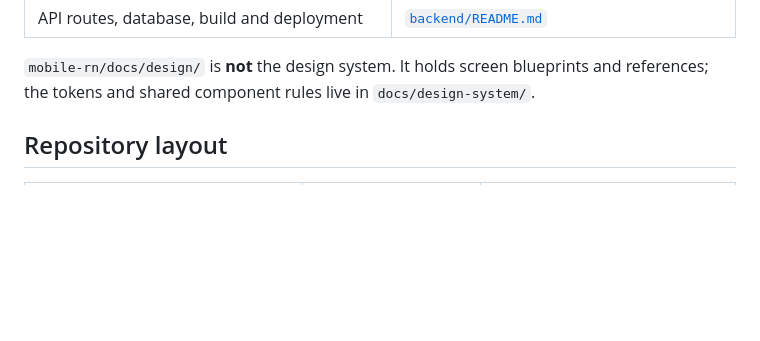
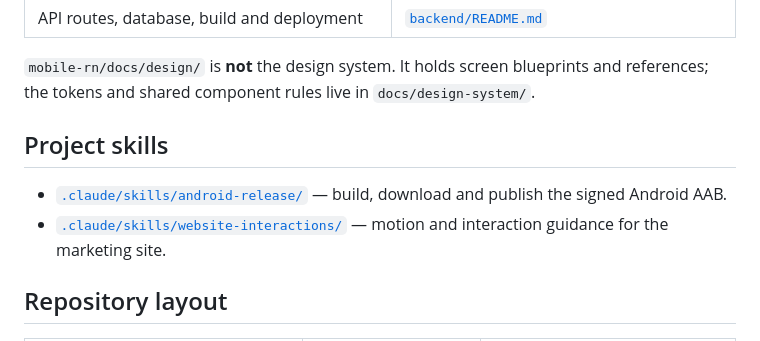
Before and after one commit to Thirunavukkarasu/wardro, a Markdown page: AGENTS.md, the part around the change. GitHub-like rendering; blank space fills up the shorter version.

Commit message:
chore(skills): add Android release and website motion skills
Add project skills for the signed AAB/Play publish flow and for tasteful
website interactions based on Emil Kowalski's public writing.

Co-Authored-By: Claude Code <noreply@anthropic.com>

```diff
--- a/AGENTS.md
+++ b/AGENTS.md
@@ -36,6 +36,13 @@ Do not merge the two trees. Link across them instead.
 `mobile-rn/docs/design/` is **not** the design system. It holds screen
 blueprints and references; the tokens and shared component rules live in
 `docs/design-system/`.
+
+## Project skills
+
+- [`.claude/skills/android-release/`](.claude/skills/android-release/SKILL.md) —
+  build, download and publish the signed Android AAB.
+- [`.claude/skills/website-interactions/`](.claude/skills/website-interactions/SKILL.md) —
+  motion and interaction guidance for the marketing site.
 
 ## Repository layout
 
```
Also changed, not shown: 2 other files.
